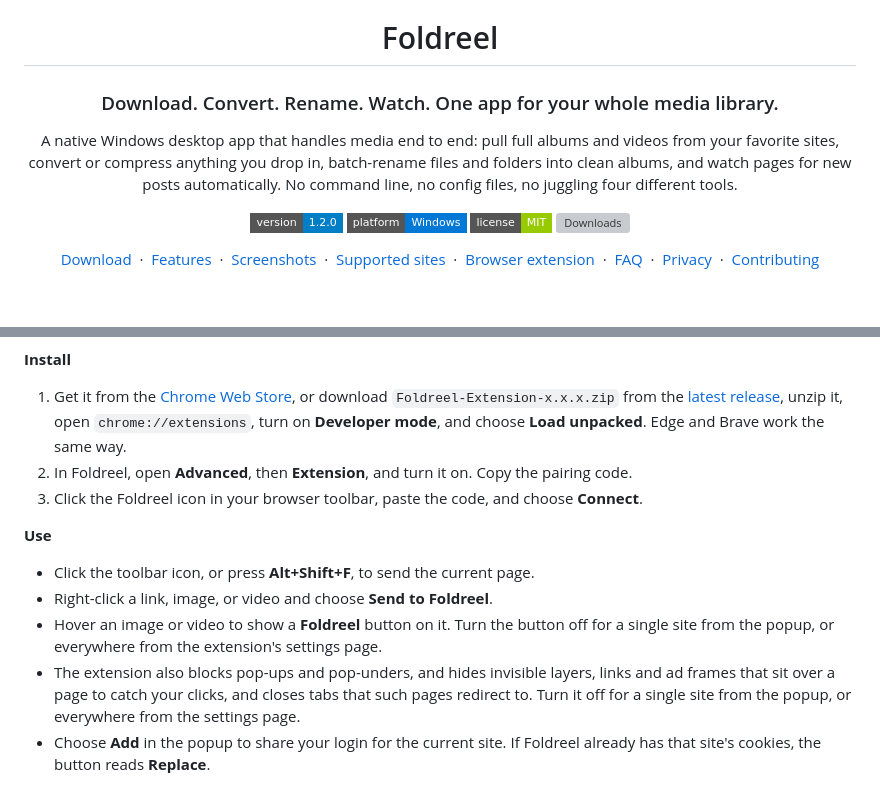
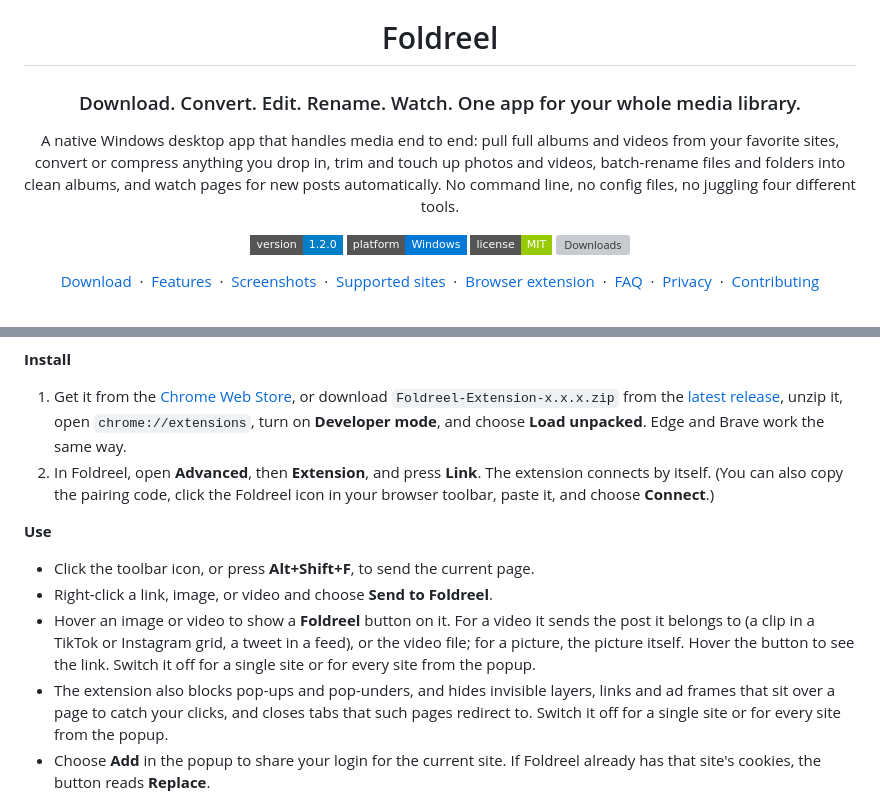
Before and after one commit to myousefg/Foldreel, a Markdown page: README.md, 2 parts joined by grey strips. Rendered like a GitHub page; badges without logos; grey boxes are pictures that could not be loaded.

```diff
--- a/README.md
+++ b/README.md
@@ -2,11 +2,11 @@
 
 # Foldreel
 
-### Download. Convert. Rename. Watch. One app for your whole media library.
+### Download. Convert. Edit. Rename. Watch. One app for your whole media library.
 
 A native Windows desktop app that handles media end to end: pull full albums and videos from
-your favorite sites, convert or compress anything you drop in, batch-rename files and folders
-into clean albums, and watch pages for new posts automatically. No command line, no config
+your favorite sites, convert or compress anything you drop in, trim and touch up photos and videos,
+batch-rename files and folders into clean albums, and watch pages for new posts automatically. No command line, no config
 files, no juggling four different tools.
 
 [![Version](https://img.shields.io/badge/version-1.2.0-blue?style=flat-square)](https://github.com/myousefg/Foldreel/releases/latest)
@@ -151,15 +158,14 @@ The extension sends the page you are on to Foldreel, so you can skip copying the
 1. Get it from the [Chrome Web Store](https://chromewebstore.google.com/detail/ipmdcekleimdpcnokecigllimfcjaekn), or download `Foldreel-Extension-x.x.x.zip` from the
    [latest release](https://github.com/myousefg/Foldreel/releases/latest), unzip it, open
    `chrome://extensions`, turn on **Developer mode**, and choose **Load unpacked**. Edge and Brave work the same way.
-2. In Foldreel, open **Advanced**, then **Extension**, and turn it on. Copy the pairing code.
-3. Click the Foldreel icon in your browser toolbar, paste the code, and choose **Connect**.
+2. In Foldreel, open **Advanced**, then **Extension**, and press **Link**. The extension connects by itself. (You can also copy the pairing code, click the Foldreel icon in your browser toolbar, paste it, and choose **Connect**.)
 
 **Use**
 
 - Click the toolbar icon, or press **Alt+Shift+F**, to send the current page.
 - Right-click a link, image, or video and choose **Send to Foldreel**.
-- Hover an image or video to show a **Foldreel** button on it. Turn the button off for a single site from the popup, or everywhere from the extension's settings page.
-- The extension also blocks pop-ups and pop-unders, and hides invisible layers, links and ad frames that sit over a page to catch your clicks, and closes tabs that such pages redirect to. Turn it off for a single site from the popup, or everywhere from the settings page.
+- Hover an image or video to show a **Foldreel** button on it. For a video it sends the post it belongs to (a clip in a TikTok or Instagram grid, a tweet in a feed), or the video file; for a picture, the picture itself. Hover the button to see the link. Switch it off for a single site or for every site from the popup.
+- The extension also blocks pop-ups and pop-unders, and hides invisible layers, links and ad frames that sit over a page to catch your clicks, and closes tabs that such pages redirect to. Switch it off for a single site or for every site from the popup.
 - Choose **Add** in the popup to share your login for the current site. If Foldreel already has that site's cookies, the button reads **Replace**.
 
 The extension talks only to Foldreel on your own computer, at `127.0.0.1`. It reads cookies only when you press the cookie button. See [extension/README.md](extension/README.md) for details.
```
Also changed, not shown: other parts of README.md (+12 -5 lines), docs/screenshots/edit.png (added), docs/screenshots/library-grid.png (added).
